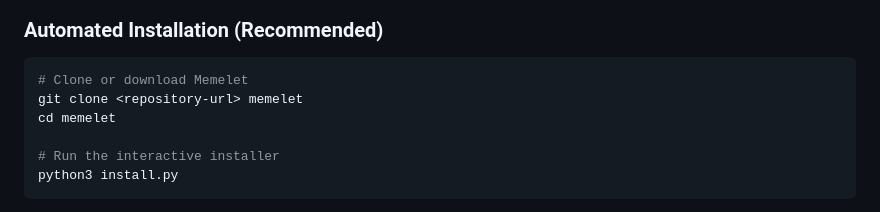
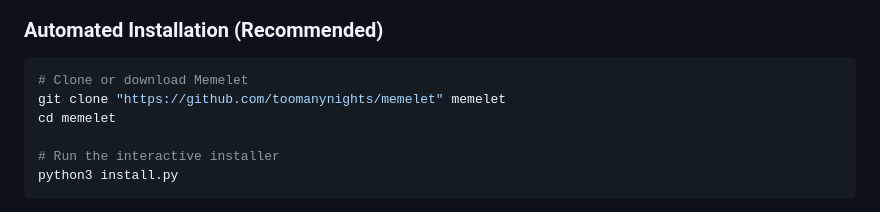
Before and after one commit to toomanynights/memelet, a Markdown page: README.md, the part around the change. Rendered like a GitHub page.

````diff
--- a/README.md
+++ b/README.md
@@ -18,7 +18,7 @@ Your personal meme collection manager with AI-powered descriptions.
 
 ```bash
 # Clone or download Memelet
-git clone <repository-url> memelet
+git clone "https://github.com/toomanynights/memelet" memelet
 cd memelet
 
 # Run the interactive installer
````
